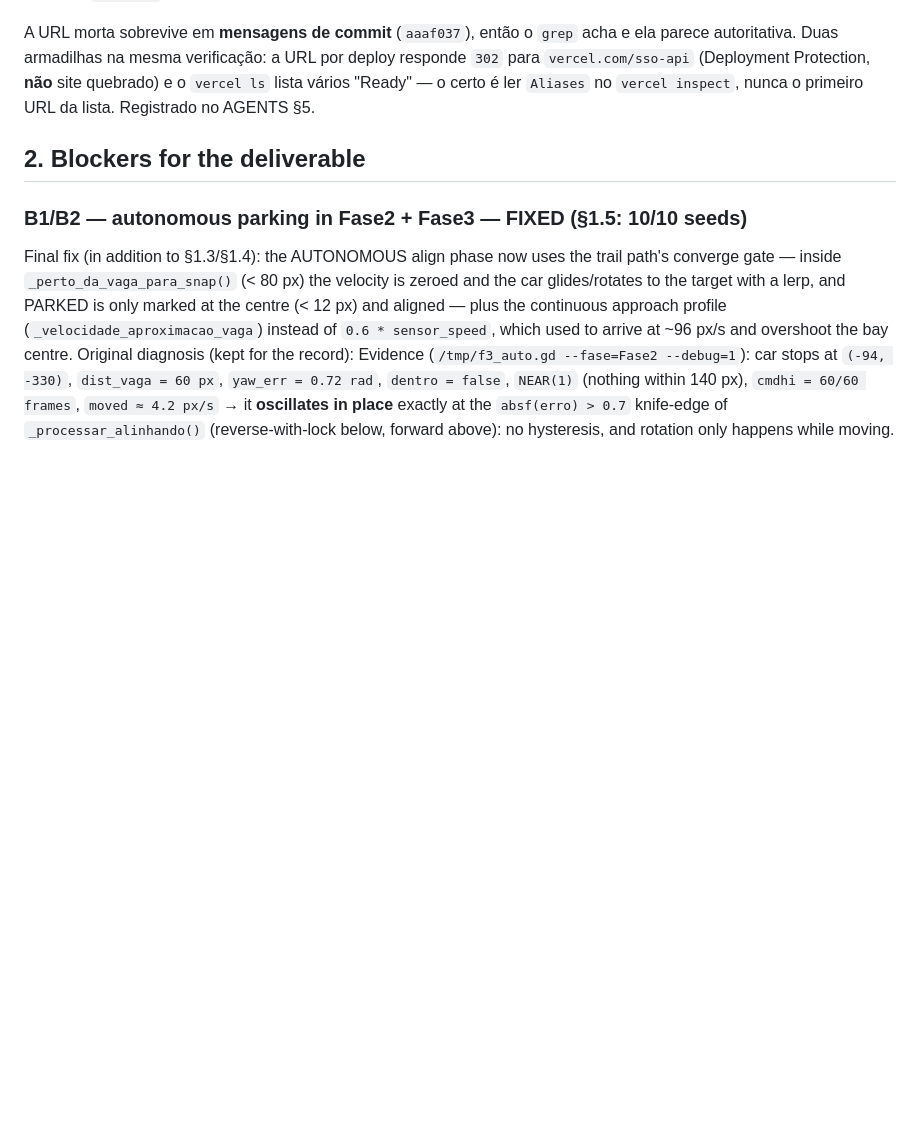
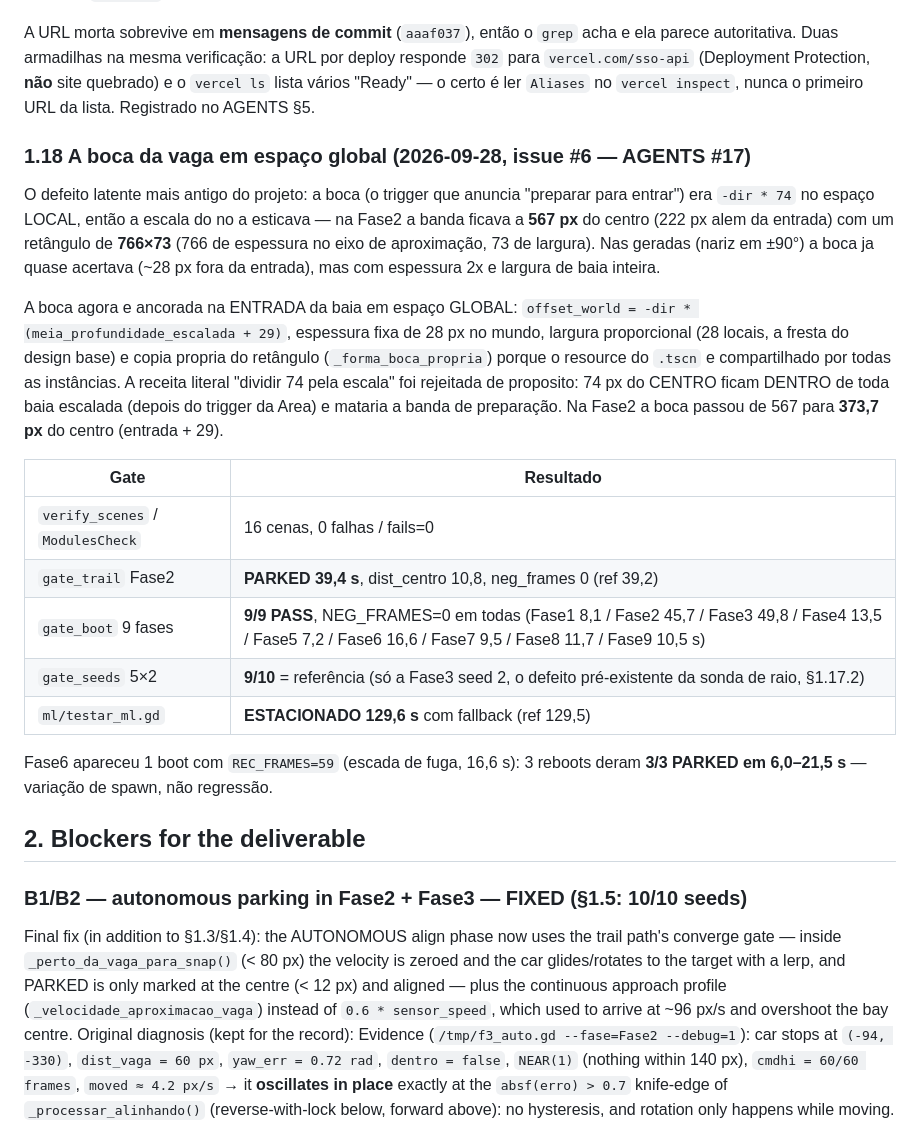
Before and after one commit to omurilomota/estacionamento-automatico-godot, a Markdown page: docs/tasks_backlog.md, the part around the change. Drawn GitHub-style; blank space fills up the shorter version.

Commit message:
:memo: docs(tasks): record the world-space mouth fix and its gate scoreboard

```diff
--- a/docs/tasks_backlog.md
+++ b/docs/tasks_backlog.md
@@ -945,6 +945,38 @@ no `vercel inspect`, nunca o primeiro URL da lista. Registrado no AGENTS §5.
 
 
 
+### 1.18 A boca da vaga em espaço global (2026-09-28, issue #6 — AGENTS #17)
+
+O defeito latente mais antigo do projeto: a boca (o trigger que anuncia
+"preparar para entrar") era `-dir * 74` no espaço LOCAL, então a escala do
+no a esticava — na Fase2 a banda ficava a **567 px** do centro (222 px
+alem da entrada) com um retângulo de **766×73** (766 de espessura no eixo
+de aproximação, 73 de largura). Nas geradas (nariz em ±90°) a boca ja
+quase acertava (~28 px fora da entrada), mas com espessura 2x e largura
+de baia inteira.
+
+A boca agora e ancorada na ENTRADA da baia em espaço GLOBAL:
+`offset_world = -dir * (meia_profundidade_escalada + 29)`, espessura
+fixa de 28 px no mundo, largura proporcional (28 locais, a fresta do
+design base) e copia propria do retângulo (`_forma_boca_propria`) porque
+o resource do `.tscn` e compartilhado por todas as instâncias. A receita
+literal "dividir 74 pela escala" foi rejeitada de proposito: 74 px do
+CENTRO ficam DENTRO de toda baia escalada (depois do trigger da Area) e
+mataria a banda de preparação. Na Fase2 a boca passou de 567 para
+**373,7 px** do centro (entrada + 29).
+
+| Gate | Resultado |
+|---|---|
+| `verify_scenes` / `ModulesCheck` | 16 cenas, 0 falhas / fails=0 |
+| `gate_trail` Fase2 | **PARKED 39,4 s**, dist_centro 10,8, neg_frames 0 (ref 39,2) |
+| `gate_boot` 9 fases | **9/9 PASS**, NEG_FRAMES=0 em todas (Fase1 8,1 / Fase2 45,7 / Fase3 49,8 / Fase4 13,5 / Fase5 7,2 / Fase6 16,6 / Fase7 9,5 / Fase8 11,7 / Fase9 10,5 s) |
+| `gate_seeds` 5×2 | **9/10** = referência (só a Fase3 seed 2, o defeito pré-existente da sonda de raio, §1.17.2) |
+| `ml/testar_ml.gd` | **ESTACIONADO 129,6 s** com fallback (ref 129,5) |
+
+Fase6 apareceu 1 boot com `REC_FRAMES=59` (escada de fuga, 16,6 s):
+3 reboots deram **3/3 PARKED em 6,0–21,5 s** — variação de spawn, não
+regressão.
+
 ## 2. Blockers for the deliverable
 
 ### B1/B2 — autonomous parking in Fase2 + Fase3 — **FIXED** (§1.5: 10/10 seeds)
```
Also changed, not shown: AGENTS.md (+16 -8 lines), docs/tasks_dificuldade.md (+10 -10 lines).
